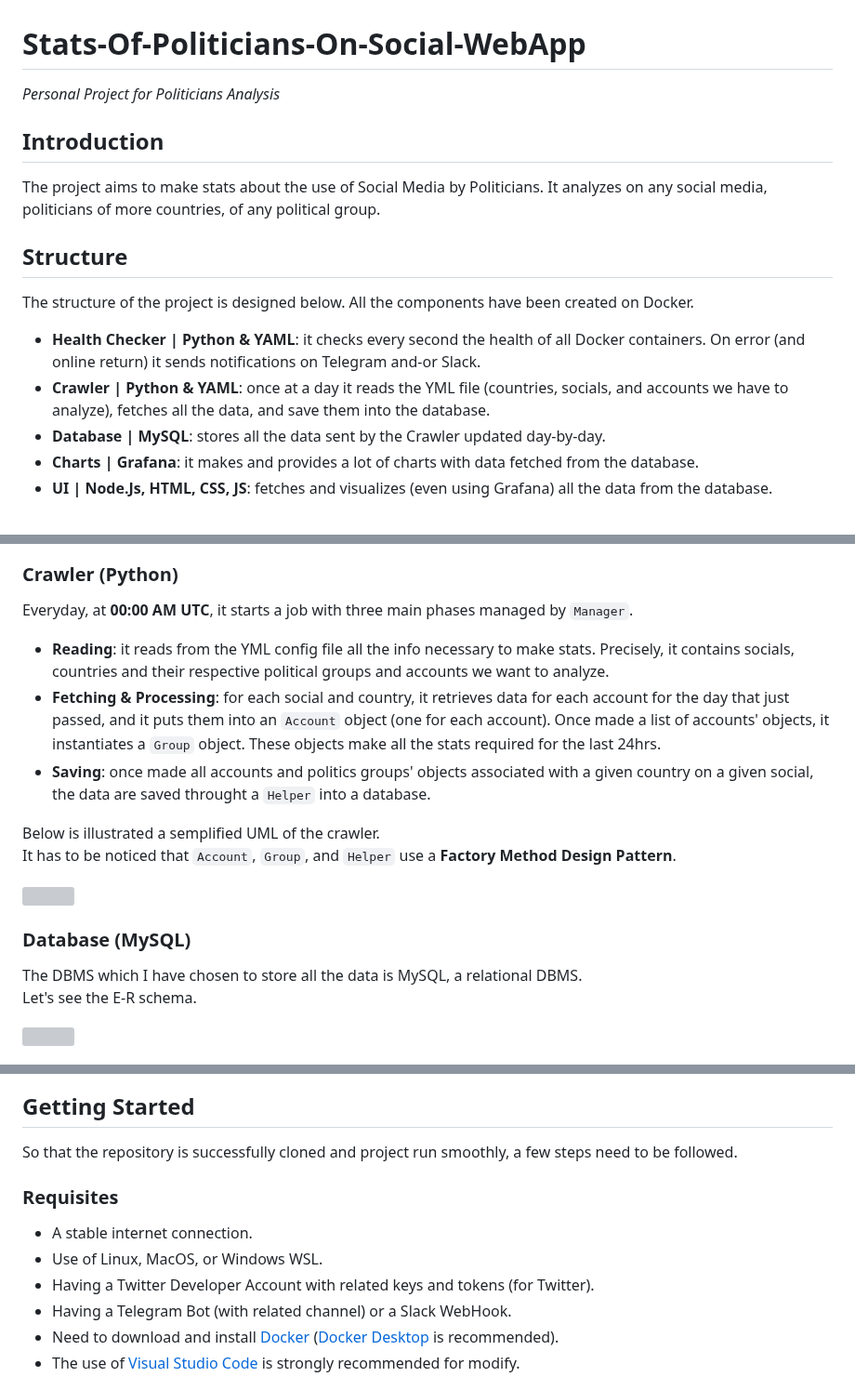
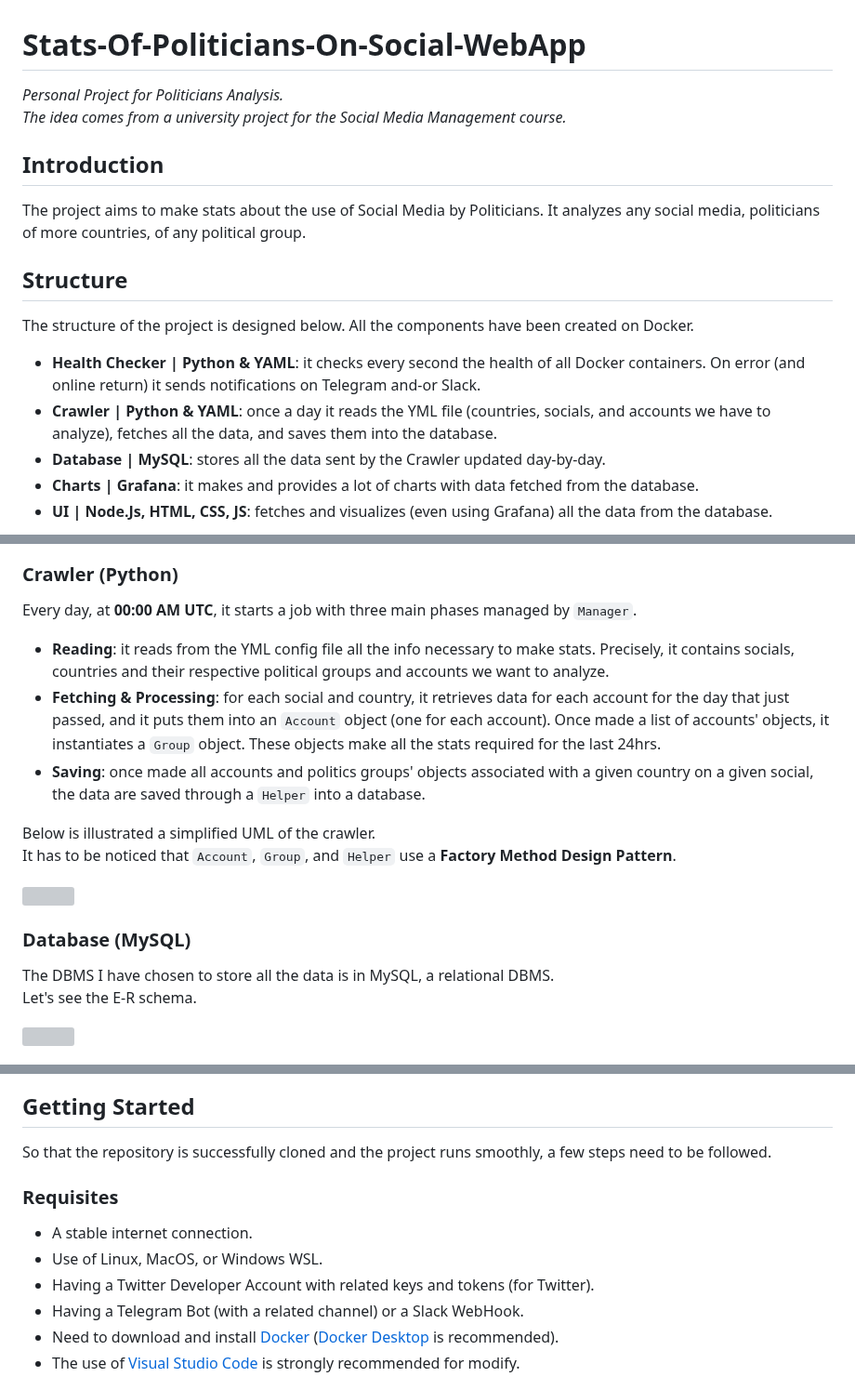
Before and after one commit to Bryan-Herrera-DEV/Stats-Of-Politicians-On-Social-WebApp, a Markdown page: README.md, 3 parts joined by grey strips. Shown at 93% size. Drawn GitHub-style; grey boxes are pictures that could not be loaded.

````diff
--- a/README.md
+++ b/README.md
@@ -1,11 +1,12 @@
 # Stats-Of-Politicians-On-Social-WebApp
 
-_Personal Project for Politicians Analysis_
+_Personal Project for Politicians Analysis._ <br/>
+_The idea comes from a university project for the Social Media Management course._
 
 ## Introduction
 
 The project aims to make stats about the use of Social Media by Politicians.
-It analyzes on any social media, politicians of more countries, of any political group.
+It analyzes any social media, politicians of more countries, of any political group.
 
 ## Structure
 
@@ -13,7 +14,7 @@ The structure of the project is designed below.
 All the components have been created on Docker.
 
 - **Health Checker | Python & YAML**: it checks every second the health of all Docker containers. On error (and online return) it sends notifications on Telegram and-or Slack.
-- **Crawler | Python & YAML**: once at a day it reads the YML file (countries, socials, and accounts we have to analyze), fetches all the data, and save them into the database.
+- **Crawler | Python & YAML**: once a day it reads the YML file (countries, socials, and accounts we have to analyze), fetches all the data, and saves them into the database.
 - **Database | MySQL**: stores all the data sent by the Crawler updated day-by-day.
 - **Charts | Grafana**: it makes and provides a lot of charts with data fetched from the database.
 - **UI | Node.Js, HTML, CSS, JS**: fetches and visualizes (even using Grafana) all the data from the database.
@@ -31,20 +32,20 @@ Here is an example of what it contains:
 
 ### Crawler (Python)
 
-Everyday, at **00:00 AM UTC**, it starts a job with three main phases managed by ```Manager```.
+Every day, at **00:00 AM UTC**, it starts a job with three main phases managed by ```Manager```.
 
 - **Reading**: it reads from the YML config file all the info necessary to make stats. Precisely, it contains socials, countries and their respective political groups and accounts we want to analyze.
 - **Fetching & Processing**: for each social and country, it retrieves data for each account for the day that just passed, and it puts them into an ```Account``` object (one for each account). Once made a list of accounts' objects, it instantiates a ```Group``` object. These objects make all the stats required for the last 24hrs.
-- **Saving**: once made all accounts and politics groups' objects associated with a given country on a given social, the data are saved throught a ```Helper``` into a database.
+- **Saving**: once made all accounts and politics groups' objects associated with a given country on a given social, the data are saved through a ```Helper``` into a database.
 
-Below is illustrated a semplified UML of the crawler. <br/>
+Below is illustrated a simplified UML of the crawler. <br/>
 It has to be noticed that ```Account```, ```Group```, and ```Helper``` use a **Factory Method Design Pattern**.
 
 <img src="/docs/uml/crawler.svg" width="750px"/>
 
 ### Database (MySQL)
 
-The DBMS which I have chosen to store all the data is MySQL, a relational DBMS.<br/>
+The DBMS I have chosen to store all the data is in MySQL, a relational DBMS.<br/>
 Let's see the E-R schema.
 
 <img src="/docs/uml/db.svg" width="750px"/>
@@ -117,14 +118,14 @@ Let's see the available APIs at this moment:
 
 ## Getting Started
 
-So that the repository is successfully cloned and project run smoothly, a few steps need to be followed.
+So that the repository is successfully cloned and the project runs smoothly, a few steps need to be followed.
 
 ### Requisites
 
 * A stable internet connection.
 * Use of Linux, MacOS, or Windows WSL.
 * Having a Twitter Developer Account with related keys and tokens (for Twitter).
-* Having a Telegram Bot (with related channel) or a Slack WebHook.
+* Having a Telegram Bot (with a related channel) or a Slack WebHook.
 * Need to download and install [Docker](https://docs.docker.com/get-docker/) ([Docker Desktop](https://www.docker.com/products/docker-desktop/) is recommended).
 * The use of [Visual Studio Code](https://code.visualstudio.com/download) is strongly recommended for modify.
 
````
Also changed, not shown: other parts of README.md (+3 -3 lines).
